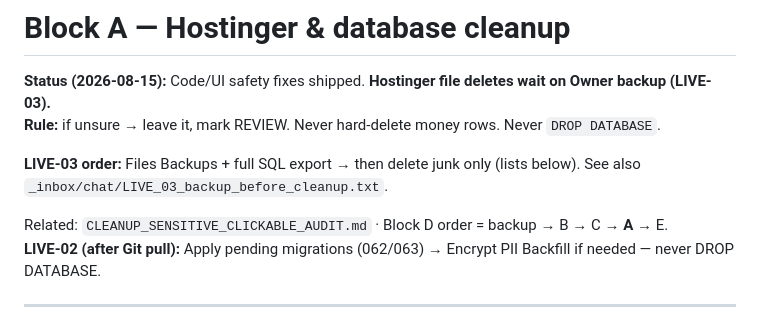
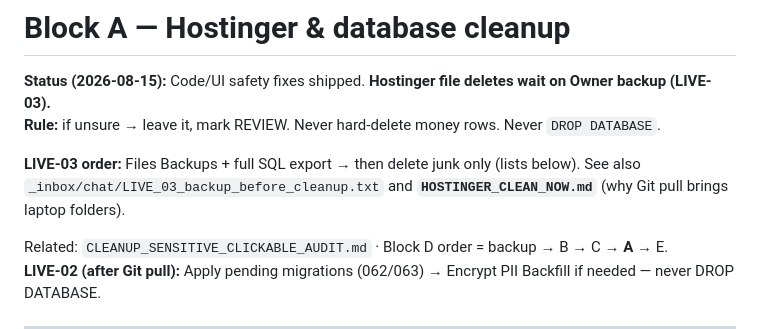
Before and after one commit to uniwebadmin/uniweb, a Markdown page: BLOCK_A_CLEANUP.md, the part around the change. Drawn GitHub-style.

Commit message:
Point Block A cleanup at Hostinger Git-pull junk guide.
Co-authored-by: Cursor <cursoragent@cursor.com>

```diff
--- a/BLOCK_A_CLEANUP.md
+++ b/BLOCK_A_CLEANUP.md
@@ -3,7 +3,7 @@
 **Status (2026-08-15):** Code/UI safety fixes shipped. **Hostinger file deletes wait on Owner backup (LIVE-03).**
 **Rule:** if unsure → leave it, mark REVIEW. Never hard-delete money rows. Never `DROP DATABASE`.
 
-**LIVE-03 order:** Files Backups + full SQL export → then delete junk only (lists below). See also `_inbox/chat/LIVE_03_backup_before_cleanup.txt`.
+**LIVE-03 order:** Files Backups + full SQL export → then delete junk only (lists below). See also `_inbox/chat/LIVE_03_backup_before_cleanup.txt` and **`HOSTINGER_CLEAN_NOW.md`** (why Git pull brings laptop folders).
 
 Related: `CLEANUP_SENSITIVE_CLICKABLE_AUDIT.md` · Block D order = backup → B → C → **A** → E.
 **LIVE-02 (after Git pull):** Apply pending migrations (062/063) → Encrypt PII Backfill if needed — never DROP DATABASE.
```
